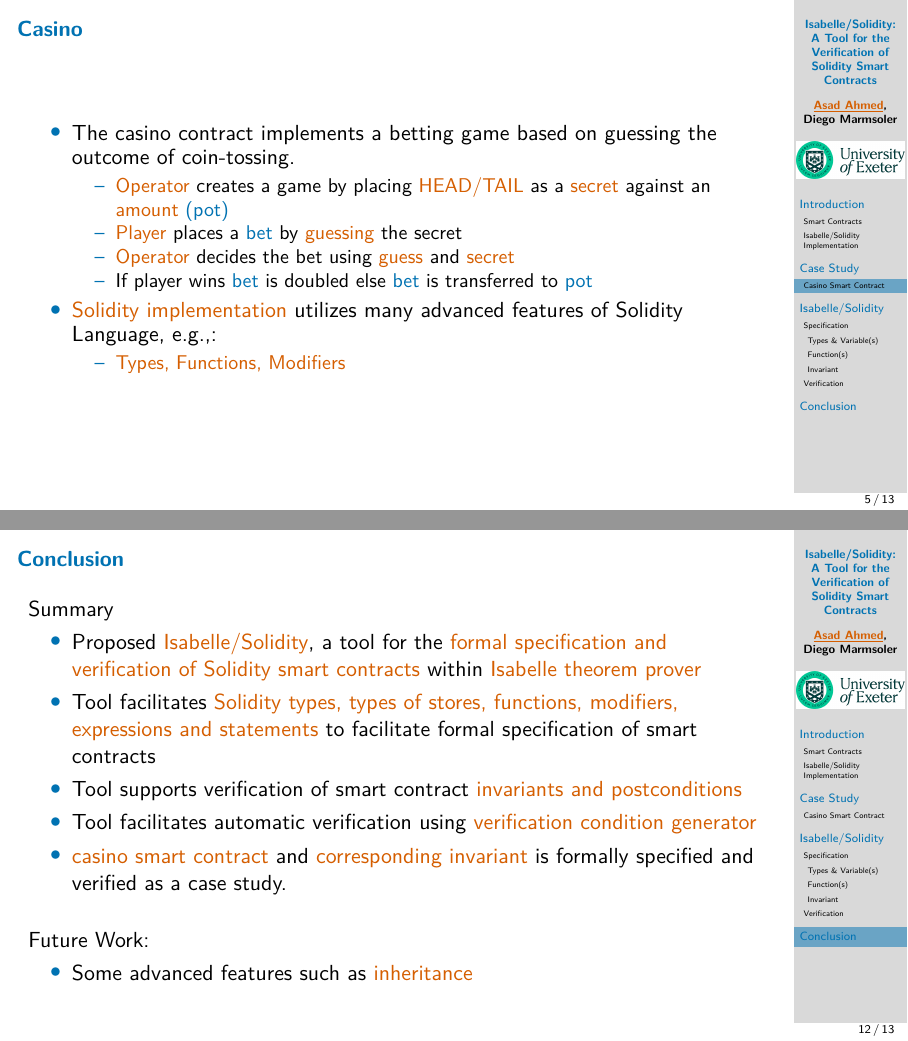
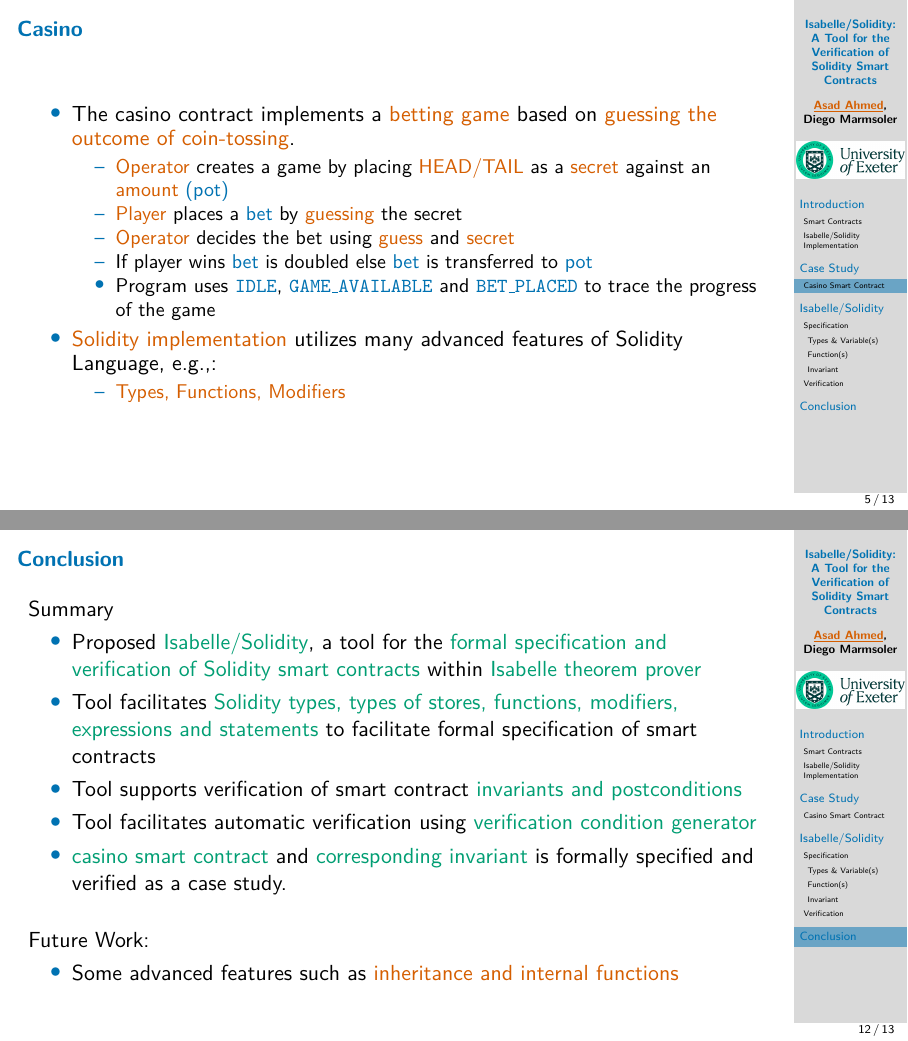
Before and after one commit to asadahmedrafiq/FMBC-25, LaTeX slides (presentation/mainf.tex): pages 6 and 13 of 14, joined at a grey line. Compiled offline with pdfLaTeX.

Commit message:
Update01

```diff
--- a/presentation/mainf.tex
+++ b/presentation/mainf.tex
@@ -199,12 +178,13 @@
 \begin{frame}{Casino}
 \begin{itemize}
 
-\item The casino contract implements a betting game based on guessing  the outcome of coin-tossing.
+\item The casino contract implements a \textcolor{red}{betting game} based on \textcolor{red}{guessing  the outcome of coin-tossing}.
 \begin{itemize}
 \item[--] \textcolor{red}{Operator} creates a game by placing \textcolor{red}{HEAD/TAIL} as a \textcolor{red}{ secret} against an \textcolor{red}{ amount} \textcolor{blue}{ (pot)}
 \item[--] \textcolor{red}{Player} places a \textcolor{blue}{ bet} by \textcolor{red}{guessing} the secret
 \item[--] \textcolor{red}{Operator} decides the bet using \textcolor{red}{guess} and \textcolor{red}{secret}
 \item[--] If player wins \textcolor{blue}{ bet} is doubled else \textcolor{blue}{bet} is transferred to \textcolor{blue}{pot}
+\item Program uses \texttt{\textcolor{blue}{IDLE}}, \texttt{\textcolor{blue}{GAME\_AVAILABLE}} and \texttt{\textcolor{blue}{BET\_PLACED}} to trace the progress of the game
 \end{itemize}
 \item \textcolor{red}{Solidity  implementation} utilizes many advanced features of Solidity Language, e.g.,:
 \begin{itemize}
@@ -331,19 +311,19 @@ The corresponding specification in Isabelle/Solidity is:
 \begin{frame}{Conclusion}
 Summary
 \begin{itemize}
-	\item Proposed \textcolor{red}{Isabelle/Solidity}, a tool for the \textcolor{red}{formal specification and verification
-	of Solidity smart contracts} within \textcolor{red}{Isabelle theorem prover}
-	\item Tool facilitates \textcolor{red}{Solidity types, types of stores, functions, modifiers, expressions and statements} to facilitate formal specification of smart contracts
-	\item Tool supports verification of smart contract \textcolor{red}{invariants and postconditions}
-		\item Tool facilitates automatic  verification using \textcolor{red}{verification condition generator}
-	\item  \textcolor{red}{casino smart contract} and \textcolor{red}{corresponding invariant} is formally specified and verified as a case study.
+	\item Proposed \textcolor{green}{Isabelle/Solidity}, a tool for the \textcolor{green}{formal specification and verification
+	of Solidity smart contracts} within \textcolor{green}{Isabelle theorem prover}
+	\item Tool facilitates \textcolor{green}{Solidity types, types of stores, functions, modifiers, expressions and statements} to facilitate formal specification of smart contracts
+	\item Tool supports verification of smart contract \textcolor{green}{invariants and postconditions}
+		\item Tool facilitates automatic  verification using \textcolor{green}{verification condition generator}
+	\item  \textcolor{green}{casino smart contract} and \textcolor{green}{corresponding invariant} is formally specified and verified as a case study.
 
 \end{itemize}
 \bigskip
 
 Future Work:
 \begin{itemize}
-	\item Some advanced features such as \textcolor{red}{inheritance}
+	\item Some advanced features such as \textcolor{red}{inheritance and internal functions}
 \end{itemize}
 \end{frame}
 %%%%%%%%%%%
```
Also changed, not shown: presentation/mainf.tex (27 more changed lines).
